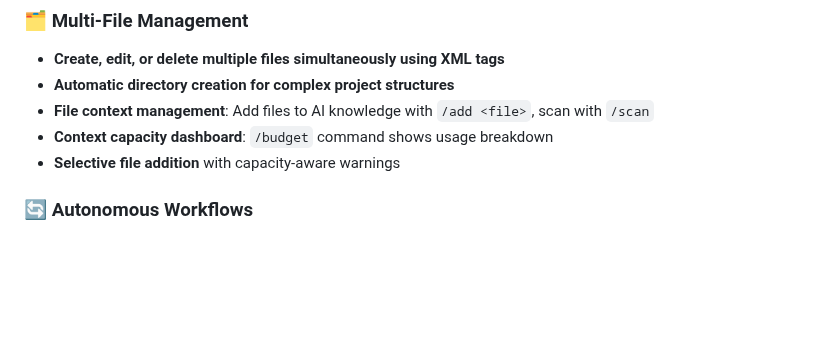
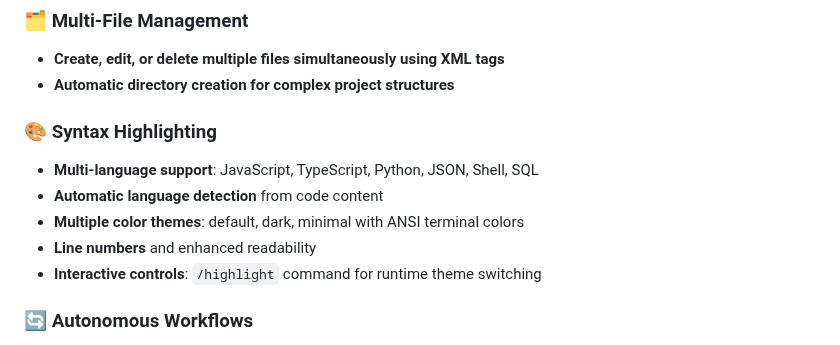
Before and after one commit to NYTEMODEONLY/grok-code, a Markdown page: README.md, the part around the change. GitHub-like rendering; blank space fills up the shorter version.

```diff
--- a/README.md
+++ b/README.md
@@ -161,9 +161,14 @@ Grok Code combines AI assistance with structured planning for unparalleled codin
 
 - **Create, edit, or delete multiple files simultaneously using XML tags**
 - **Automatic directory creation for complex project structures**
-- **File context management**: Add files to AI knowledge with `/add <file>`, scan with `/scan`
-- **Context capacity dashboard**: `/budget` command shows usage breakdown
-- **Selective file addition** with capacity-aware warnings
+
+### 🎨 Syntax Highlighting
+
+- **Multi-language support**: JavaScript, TypeScript, Python, JSON, Shell, SQL
+- **Automatic language detection** from code content
+- **Multiple color themes**: default, dark, minimal with ANSI terminal colors
+- **Line numbers** and enhanced readability
+- **Interactive controls**: `/highlight` command for runtime theme switching
 
 ### 🔄 Autonomous Workflows
 
```
Also changed, not shown: GROK.md (+9 -0 lines).
